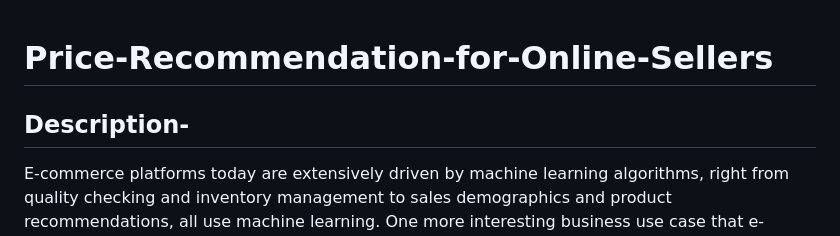
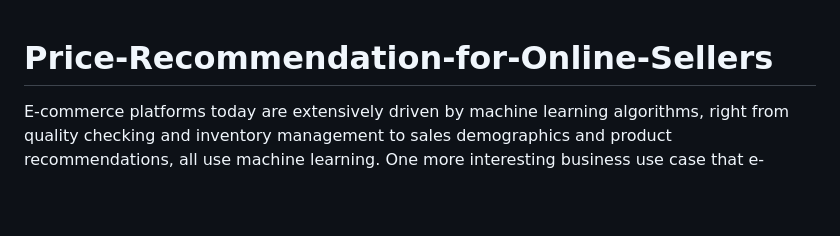
Before and after one commit to utkarshx27/Price-Recommendation-Engine-for-Online-Sellers-using-LightGBM, a Markdown page: README.md, the part around the change. GitHub-like rendering; blank space fills up the shorter version.

```diff
--- a/README.md
+++ b/README.md
@@ -1,5 +1,5 @@
 # Price-Recommendation-for-Online-Sellers
-## Description-
+
 E-commerce platforms today are extensively driven by machine learning algorithms, right from quality checking and inventory management to sales demographics and product recommendations, all use machine learning. One more interesting business use case that e-commerce apps and websites are trying to solve is to eliminate human interference in providing price suggestions to the sellers on their marketplace to speed up the efficiency of the shopping website or app. That's when price recommendation using machine learning comes to play.
 
 ## Dataset Features
```
